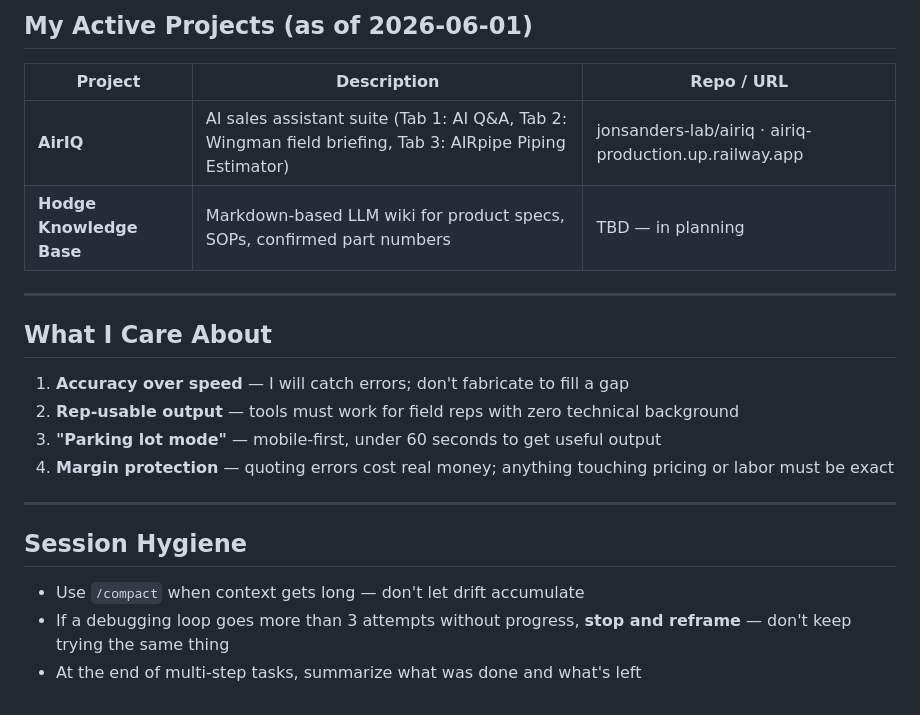
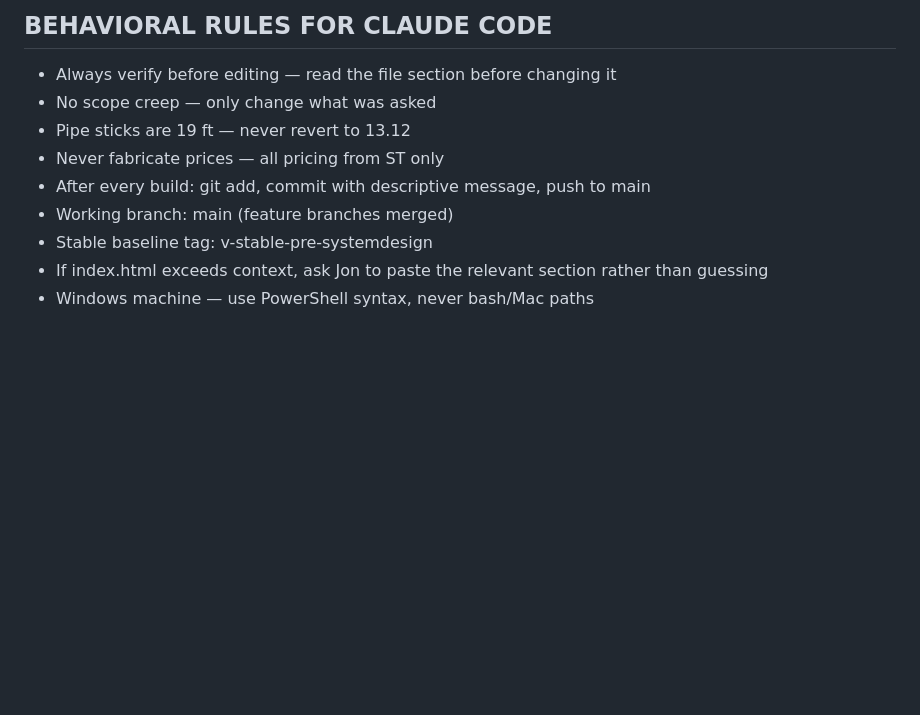
Before and after one commit to jonsanders-lab/airiq, a Markdown page: CLAUDE.md, the part around one of its changes. Rendered like a GitHub page; blank space fills up the shorter version.

```diff
--- a/CLAUDE.md
+++ b/CLAUDE.md
@@ -75,23 +69,10 @@ I have deep technical knowledge in this domain. When working on industry-related
-## My Active Projects (as of 2026-06-01)
-
-| Project | Description | Repo / URL |
-|---------|-------------|-----------|
-| **AirIQ** | AI sales assistant suite (Tab 1: AI Q&A, Tab 2: Wingman field briefing, Tab 3: AIRpipe Piping Estimator) | jonsanders-lab/airiq · airiq-production.up.railway.app |
-| **Hodge Knowledge Base** | Markdown-based LLM wiki for product specs, SOPs, confirmed part numbers | TBD — in planning |
-
----
-
-## What I Care About
-
-1. **Accuracy over speed** — I will catch errors; don't fabricate to fill a gap
-2. **Rep-usable output** — tools must work for field reps with zero technical background
-3. **"Parking lot mode"** — mobile-first, under 60 seconds to get useful output
-4. **Margin protection** — quoting errors cost real money; anything touching pricing or labor must be exact
-
----
-
-## Session Hygiene
-
-- Use `/compact` when context gets long — don't let drift accumulate
-- If a debugging loop goes more than 3 attempts without progress, **stop and reframe** — don't keep trying the same thing
-- At the end of multi-step tasks, summarize what was done and what's left
+## BEHAVIORAL RULES FOR CLAUDE CODE
+- Always verify before editing — read the file section before changing it
+- No scope creep — only change what was asked
+- Pipe sticks are 19 ft — never revert to 13.12
+- Never fabricate prices — all pricing from ST only
+- After every build: git add, commit with descriptive message, push to main
+- Working branch: main (feature branches merged)
+- Stable baseline tag: v-stable-pre-systemdesign
+- If index.html exceeds context, ask Jon to paste the relevant section rather than guessing
+- Windows machine — use PowerShell syntax, never bash/Mac paths
```
Also changed, not shown: other parts of CLAUDE.md (+60 -66 lines).
